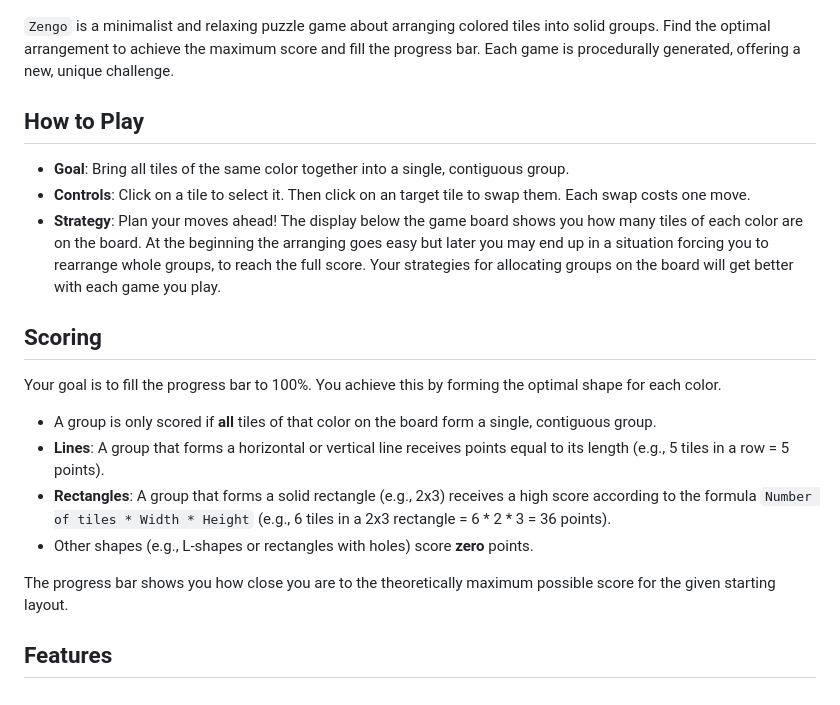
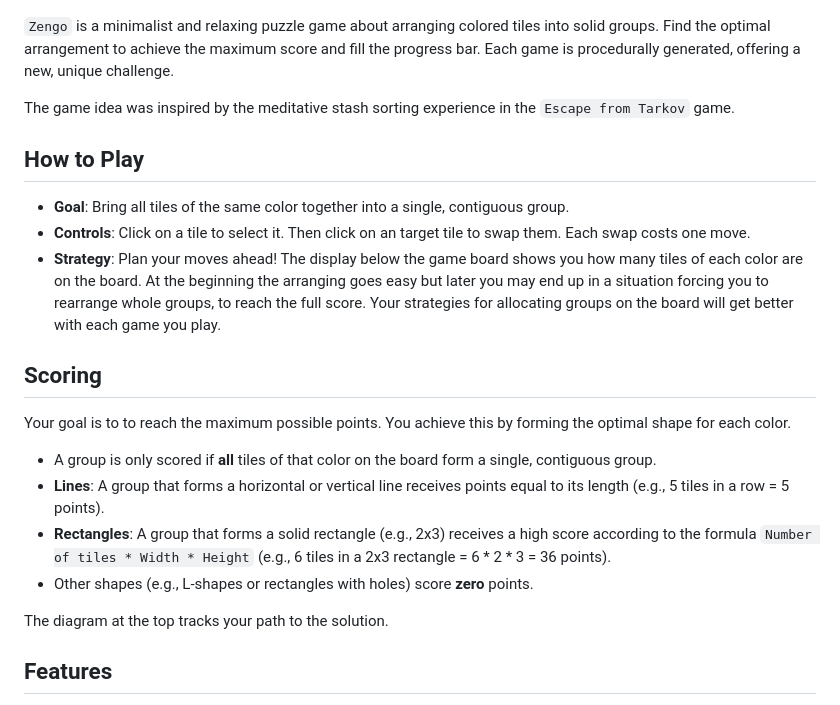
Before and after one commit to nbnds/Zengo, a Markdown page: README.md, the part around the change. Drawn GitHub-style.

```diff
--- a/README.md
+++ b/README.md
@@ -7,6 +7,8 @@
 
 `Zengo` is a minimalist and relaxing puzzle game about arranging colored tiles into solid groups. Find the optimal arrangement to achieve the maximum score and fill the progress bar. Each game is procedurally generated, offering a new, unique challenge.
 
+The game idea was inspired by the meditative stash sorting experience in the `Escape from Tarkov` game.
+
 ## How to Play
 
 *   **Goal**: Bring all tiles of the same color together into a single, contiguous group.
@@ -15,14 +17,14 @@
 
 ## Scoring
 
-Your goal is to fill the progress bar to 100%. You achieve this by forming the optimal shape for each color.
+Your goal is to to reach the maximum possible points. You achieve this by forming the optimal shape for each color.
 
 *   A group is only scored if **all** tiles of that color on the board form a single, contiguous group.
 *   **Lines**: A group that forms a horizontal or vertical line receives points equal to its length (e.g., 5 tiles in a row = 5 points).
 *   **Rectangles**: A group that forms a solid rectangle (e.g., 2x3) receives a high score according to the formula `Number of tiles * Width * Height` (e.g., 6 tiles in a 2x3 rectangle = 6 * 2 * 3 = 36 points).
 *   Other shapes (e.g., L-shapes or rectangles with holes) score **zero** points.
 
-The progress bar shows you how close you are to the theoretically maximum possible score for the given starting layout.
+The diagram at the top tracks your path to the solution.
 
 ## Features
 
```
